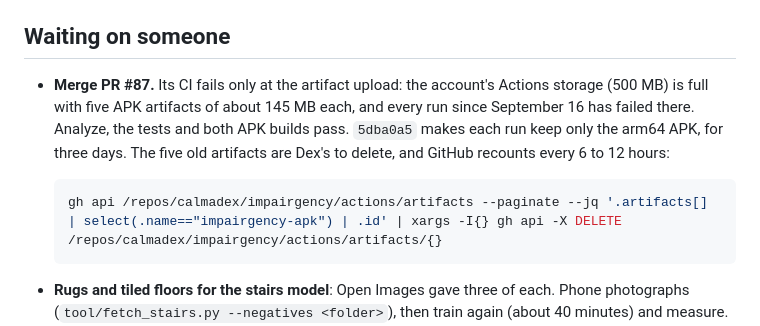
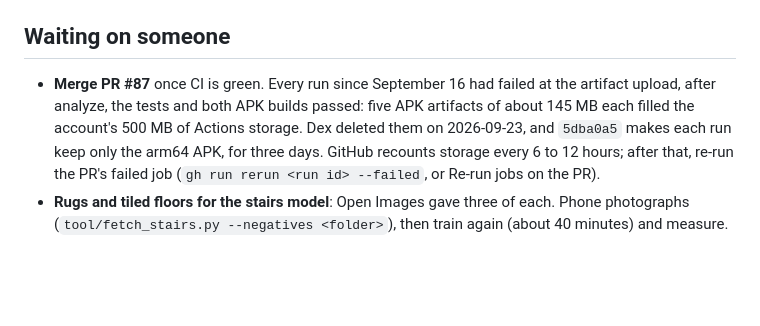
Before and after one commit to Cha19143/Impairgency, a Markdown page: HANDOFF.md, the part around the change. Drawn GitHub-style; blank space fills up the shorter version.

Commit message:
Record the old CI artifacts as deleted
Dex deleted the five impairgency-apk artifacts that filled the Actions
storage. CI goes green once GitHub recounts, in 6 to 12 hours.

Co-Authored-By: Claude Opus 5.5 <noreply@anthropic.com>

````diff
--- a/HANDOFF.md
+++ b/HANDOFF.md
@@ -56,16 +56,13 @@ the release.
 
 ## Waiting on someone
 
-- **Merge PR #87.** Its CI fails only at the artifact upload: the
-  account's Actions storage (500 MB) is full with five APK artifacts of
-  about 145 MB each, and every run since September 16 has failed there.
-  Analyze, the tests and both APK builds pass. `5dba0a5` makes each run keep
-  only the arm64 APK, for three days. The five old artifacts are Dex's to
-  delete, and GitHub recounts every 6 to 12 hours:
-
-  ```bash
-  gh api /repos/calmadex/impairgency/actions/artifacts --paginate --jq '.artifacts[] | select(.name=="impairgency-apk") | .id' | xargs -I{} gh api -X DELETE /repos/calmadex/impairgency/actions/artifacts/{}
-  ```
+- **Merge PR #87** once CI is green. Every run since September 16 had
+  failed at the artifact upload, after analyze, the tests and both APK
+  builds passed: five APK artifacts of about 145 MB each filled the
+  account's 500 MB of Actions storage. Dex deleted them on 2026-09-23, and
+  `5dba0a5` makes each run keep only the arm64 APK, for three days. GitHub
+  recounts storage every 6 to 12 hours; after that, re-run the PR's failed
+  job (`gh run rerun <run id> --failed`, or Re-run jobs on the PR).
 - **Rugs and tiled floors for the stairs model**: Open Images gave three of
   each. Phone photographs (`tool/fetch_stairs.py --negatives <folder>`),
   then train again (about 40 minutes) and measure.
````
